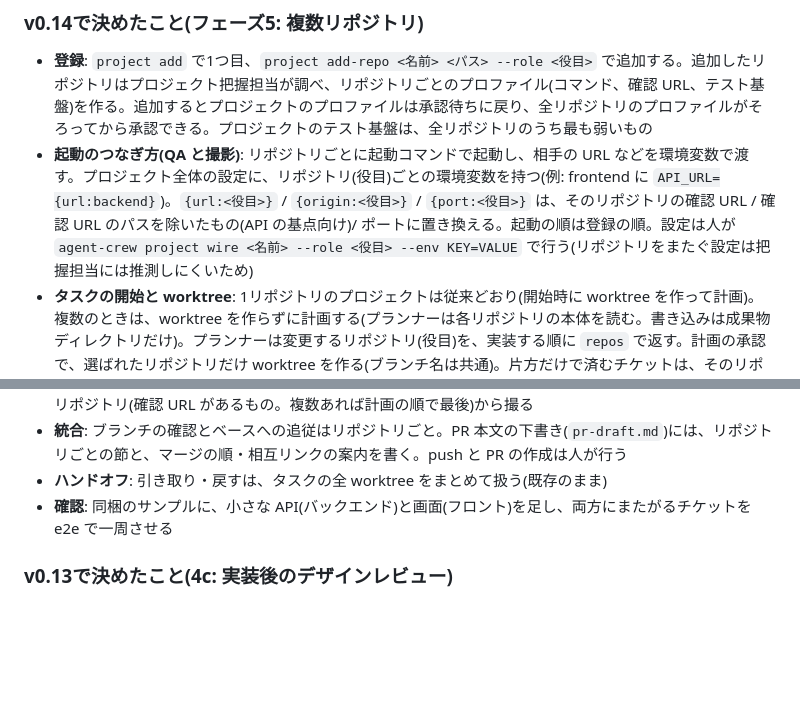
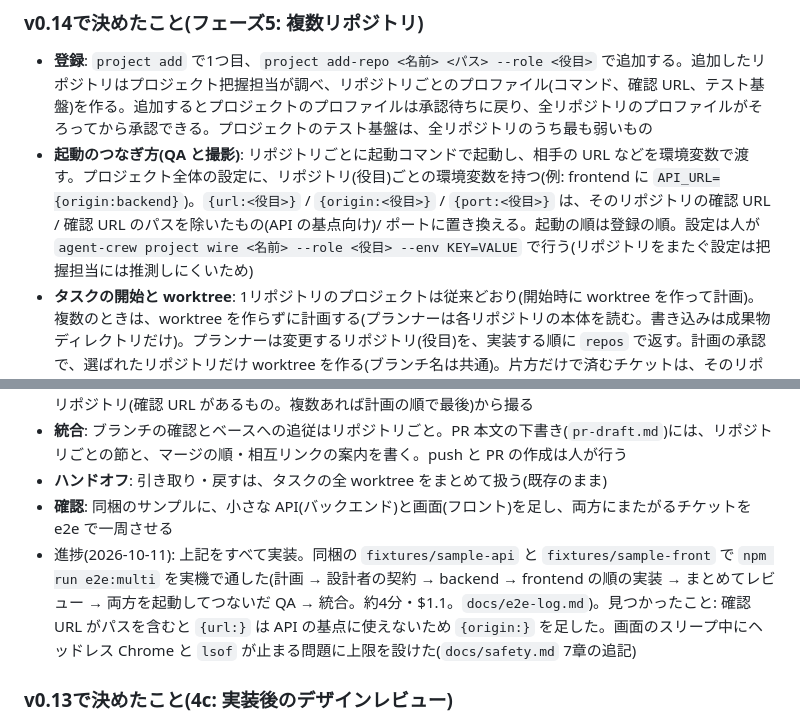
Before and after one commit to kzfrkw/agent-crew, a Markdown page: docs/design-memo.md, 2 parts joined by grey strips. Rendered like a GitHub page; blank space fills up the shorter version.

```diff
--- a/docs/design-memo.md
+++ b/docs/design-memo.md
@@ -363,7 +363,7 @@ Claude Codeのサンドボックス(Bashコマンドを、OSの機能で囲い
 
 ### v0.14で決めたこと(フェーズ5: 複数リポジトリ)
 - **登録**: `project add` で1つ目、`project add-repo <名前> <パス> --role <役目>` で追加する。追加したリポジトリはプロジェクト把握担当が調べ、リポジトリごとのプロファイル(コマンド、確認 URL、テスト基盤)を作る。追加するとプロジェクトのプロファイルは承認待ちに戻り、全リポジトリのプロファイルがそろってから承認できる。プロジェクトのテスト基盤は、全リポジトリのうち最も弱いもの
-- **起動のつなぎ方(QA と撮影)**: リポジトリごとに起動コマンドで起動し、相手の URL などを環境変数で渡す。プロジェクト全体の設定に、リポジトリ(役目)ごとの環境変数を持つ(例: frontend に `API_URL={url:backend}`)。`{url:<役目>}` / `{origin:<役目>}` / `{port:<役目>}` は、そのリポジトリの確認 URL / 確認 URL のパスを除いたもの(API の基点向け)/ ポートに置き換える。起動の順は登録の順。設定は人が `agent-crew project wire <名前> --role <役目> --env KEY=VALUE` で行う(リポジトリをまたぐ設定は把握担当には推測しにくいため)
+- **起動のつなぎ方(QA と撮影)**: リポジトリごとに起動コマンドで起動し、相手の URL などを環境変数で渡す。プロジェクト全体の設定に、リポジトリ(役目)ごとの環境変数を持つ(例: frontend に `API_URL={origin:backend}`)。`{url:<役目>}` / `{origin:<役目>}` / `{port:<役目>}` は、そのリポジトリの確認 URL / 確認 URL のパスを除いたもの(API の基点向け)/ ポートに置き換える。起動の順は登録の順。設定は人が `agent-crew project wire <名前> --role <役目> --env KEY=VALUE` で行う(リポジトリをまたぐ設定は把握担当には推測しにくいため)
 - **タスクの開始と worktree**: 1リポジトリのプロジェクトは従来どおり(開始時に worktree を作って計画)。複数のときは、worktree を作らずに計画する(プランナーは各リポジトリの本体を読む。書き込みは成果物ディレクトリだけ)。プランナーは変更するリポジトリ(役目)を、実装する順に `repos` で返す。計画の承認で、選ばれたリポジトリだけ worktree を作る(ブランチ名は共通)。片方だけで済むチケットは、そのリポジトリだけで進む
 - **設計者**: 2つ以上のリポジトリを変えるタスクでは必須(人も外せない)。`design.md` にインターフェース契約(API のリクエスト/レスポンスの形など)を書く
 - **実装**: 選ばれたリポジトリを `repos` の順に1つずつ動かす。各実装者は自分の worktree にだけ書ける(ほかの worktree は読める)。コミットの確認とテストの再実行は、リポジトリごと
@@ -372,6 +372,7 @@ Claude Codeのサンドボックス(Bashコマンドを、OSの機能で囲い
 - **統合**: ブランチの確認とベースへの追従はリポジトリごと。PR 本文の下書き(`pr-draft.md`)には、リポジトリごとの節と、マージの順・相互リンクの案内を書く。push と PR の作成は人が行う
 - **ハンドオフ**: 引き取り・戻すは、タスクの全 worktree をまとめて扱う(既存のまま)
 - **確認**: 同梱のサンプルに、小さな API(バックエンド)と画面(フロント)を足し、両方にまたがるチケットを e2e で一周させる
+- 進捗(2026-10-11): 上記をすべて実装。同梱の `fixtures/sample-api` と `fixtures/sample-front` で `npm run e2e:multi` を実機で通した(計画 → 設計者の契約 → backend → frontend の順の実装 → まとめてレビュー → 両方を起動してつないだ QA → 統合。約4分・$1.1。`docs/e2e-log.md`)。見つかったこと: 確認 URL がパスを含むと `{url:}` は API の基点に使えないため `{origin:}` を足した。画面のスリープ中にヘッドレス Chrome と `lsof` が止まる問題に上限を設けた(`docs/safety.md` 7章の追記)
 
 ### v0.13で決めたこと(4c: 実装後のデザインレビュー)
 - **対象と位置**: デザイナーを動かしたタスク(UI を伴う)だけ。QA の合格 → `design_reviewing`(デザインレビュー中)→ 最終確認待ち。デザイナーを動かさないタスクは従来どおり QA の合格 → 最終確認待ち
```
Also changed, not shown: CLAUDE.md (+2 -2 lines), docs/safety.md (+1 -1 lines).
